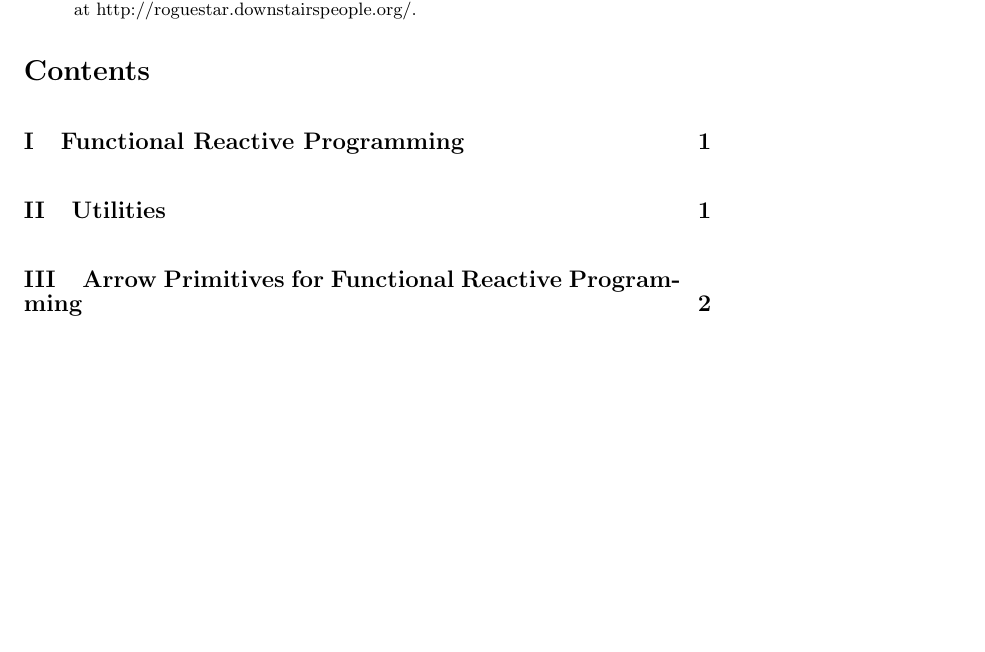
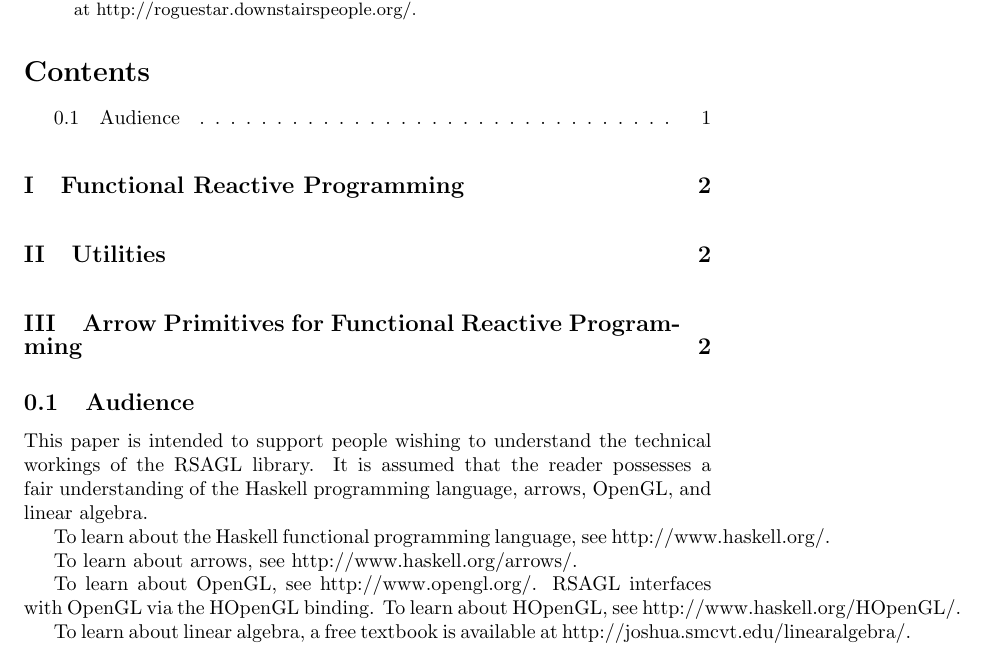
Before and after one commit to JPMoresmau/roguestar, a LaTeX paper (RSAGL/rsagl.tex): part of page 1 of 2, cut so that both start at the same text, the shorter picture padded with empty space. Compiled offline with pdfLaTeX.

```diff
--- a/RSAGL/rsagl.tex
+++ b/RSAGL/rsagl.tex
@@ -41,3 +41,17 @@
 
 \tableofcontents
 
+\subsection{Audience}
+
+This paper is intended to support people wishing to understand the technical workings of
+the RSAGL library.  It is assumed that the reader possesses a fair understanding
+of the Haskell programming language, arrows, OpenGL, and linear algebra.
+
+To learn about the Haskell functional programming language, see http://www.haskell.org/.
+
+To learn about arrows, see http://www.haskell.org/arrows/.
+
+To learn about OpenGL, see http://www.opengl.org/.  RSAGL interfaces with OpenGL via the
+HOpenGL binding.  To learn about HOpenGL, see http://www.haskell.org/HOpenGL/.
+
+To learn about linear algebra, a free textbook is available at http://joshua.smcvt.edu/linearalgebra/.
```
Also changed, not shown: RSAGL/rsagl.tex (6 more changed lines), 5 other files.
